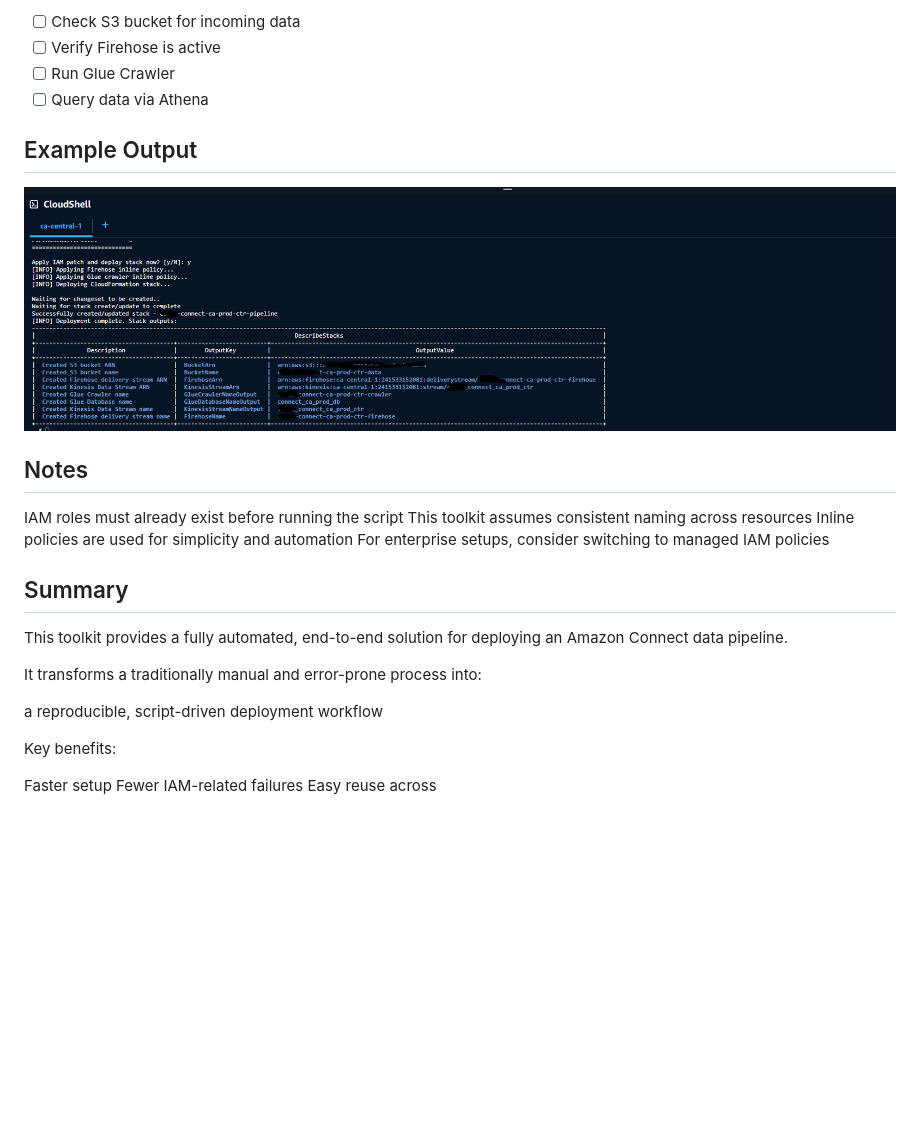
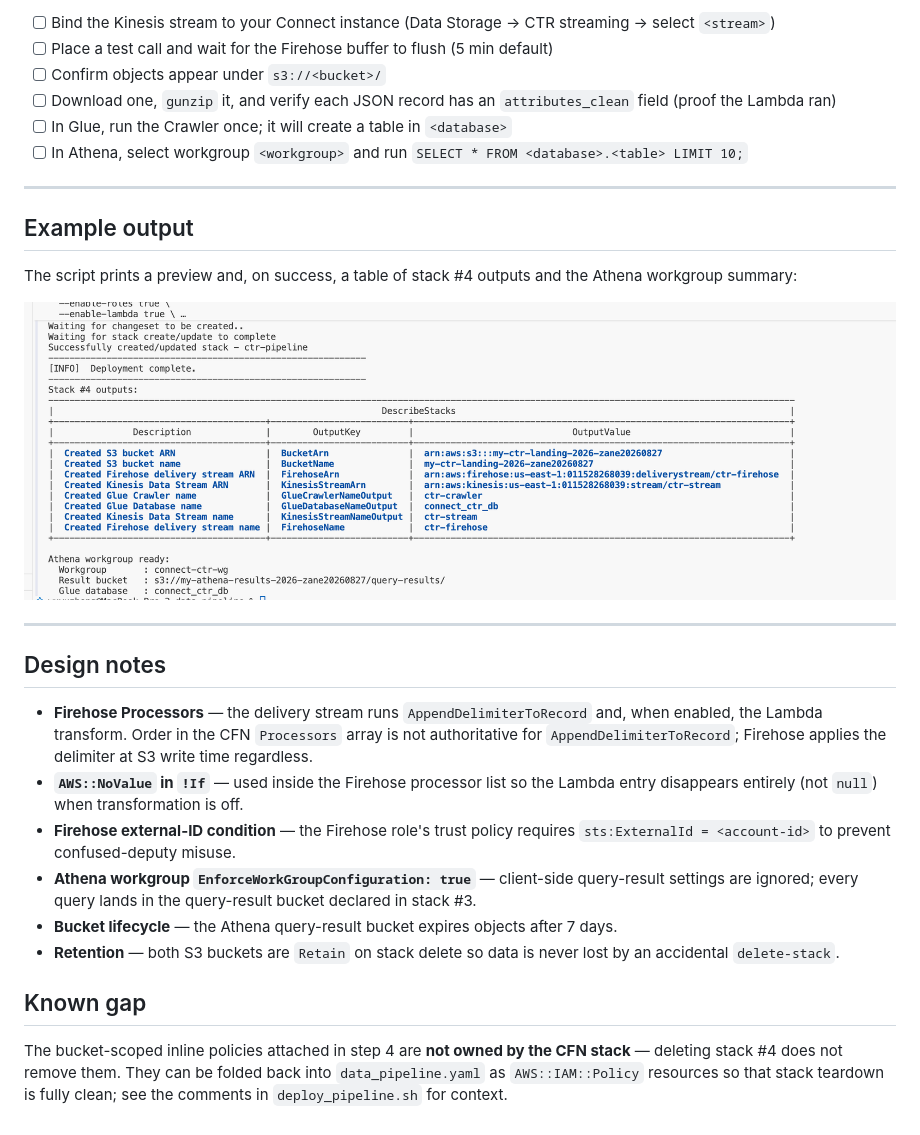
Before and after one commit to dongdongdong0/aws-connect-toolkit, a Markdown page: data_pipeline/README.md, the part around one of its changes. Rendered like a GitHub page; pictures changed too: data_pipeline/image.png; blank space fills up the shorter version.

```diff
--- a/data_pipeline/README.md
+++ b/data_pipeline/README.md
@@ -151,27 +157,30 @@ After deployment, verify via the following:
 
-- [ ] Check S3 bucket for incoming data
-- [ ] Verify Firehose is active
-- [ ] Run Glue Crawler
-- [ ] Query data via Athena
-## Example Output
+- [ ] Bind the Kinesis stream to your Connect instance (Data Storage → CTR streaming → select `<stream>`)
+- [ ] Place a test call and wait for the Firehose buffer to flush (5 min default)
+- [ ] Confirm objects appear under `s3://<bucket>/`
+- [ ] Download one, `gunzip` it, and verify each JSON record has an `attributes_clean` field (proof the Lambda ran)
+- [ ] In Glue, run the Crawler once; it will create a table in `<database>`
+- [ ] In Athena, select workgroup `<workgroup>` and run `SELECT * FROM <database>.<table> LIMIT 10;`
 
-![alt text](image.png)
+---
 
-## Notes
-IAM roles must already exist before running the script
-This toolkit assumes consistent naming across resources
-Inline policies are used for simplicity and automation
-For enterprise setups, consider switching to managed IAM policies
-## Summary
+## Example output
 
-This toolkit provides a fully automated, end-to-end solution for deploying an Amazon Connect data pipeline.
+The script prints a preview and, on success, a table of stack #4 outputs and the Athena workgroup summary:
 
-It transforms a traditionally manual and error-prone process into:
+![deployment output](image.png)
 
-a reproducible, script-driven deployment workflow
+---
 
-Key benefits:
+## Design notes
 
-Faster setup
-Fewer IAM-related failures
-Easy reuse across
+- **Firehose Processors** — the delivery stream runs `AppendDelimiterToRecord` and, when enabled, the Lambda transform. Order in the CFN `Processors` array is not authoritative for `AppendDelimiterToRecord`; Firehose applies the delimiter at S3 write time regardless.
+- **`AWS::NoValue` in `!If`** — used inside the Firehose processor list so the Lambda entry disappears entirely (not `null`) when transformation is off.
+- **Firehose external-ID condition** — the Firehose role's trust policy requires `sts:ExternalId = <account-id>` to prevent confused-deputy misuse.
+- **Athena workgroup `EnforceWorkGroupConfiguration: true`** — client-side query-result settings are ignored; every query lands in the query-result bucket declared in stack #3.
+- **Bucket lifecycle** — the Athena query-result bucket expires objects after 7 days.
+- **Retention** — both S3 buckets are `Retain` on stack delete so data is never lost by an accidental `delete-stack`.
+
+## Known gap
+
+The bucket-scoped inline policies attached in step 4 are **not owned by the CFN stack** — deleting stack #4 does not remove them. They can be folded back into `data_pipeline.yaml` as `AWS::IAM::Policy` resources so that stack teardown is fully clean; see the comments in `deploy_pipeline.sh` for context.
```
Also changed, not shown: other parts of data_pipeline/README.md (+106 -100 lines), 8 other files.
